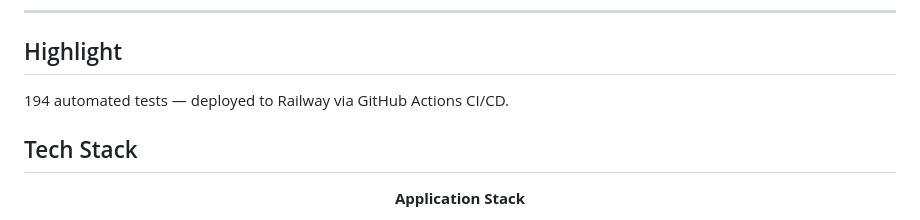
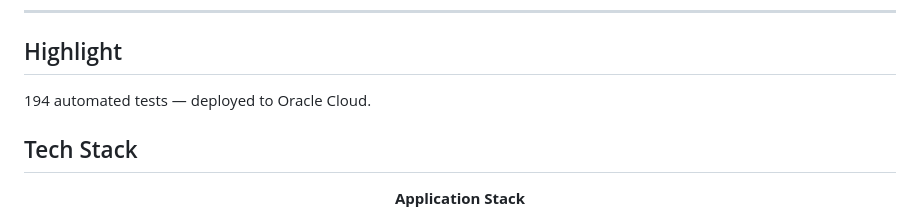
Before and after one commit to subodhadhikari2023/CampusConnect, a Markdown page: README.md, the part around the change. GitHub-like rendering.

Commit message:
Update deployment information in README

```diff
--- a/README.md
+++ b/README.md
@@ -67,7 +67,7 @@ The application is containerised with Docker, tested with JUnit 5 and Mockito, d
 
 ## Highlight
 
-194 automated tests — deployed to Railway via GitHub Actions CI/CD.
+194 automated tests — deployed to Oracle Cloud.
 
 ## Tech Stack
 
```
